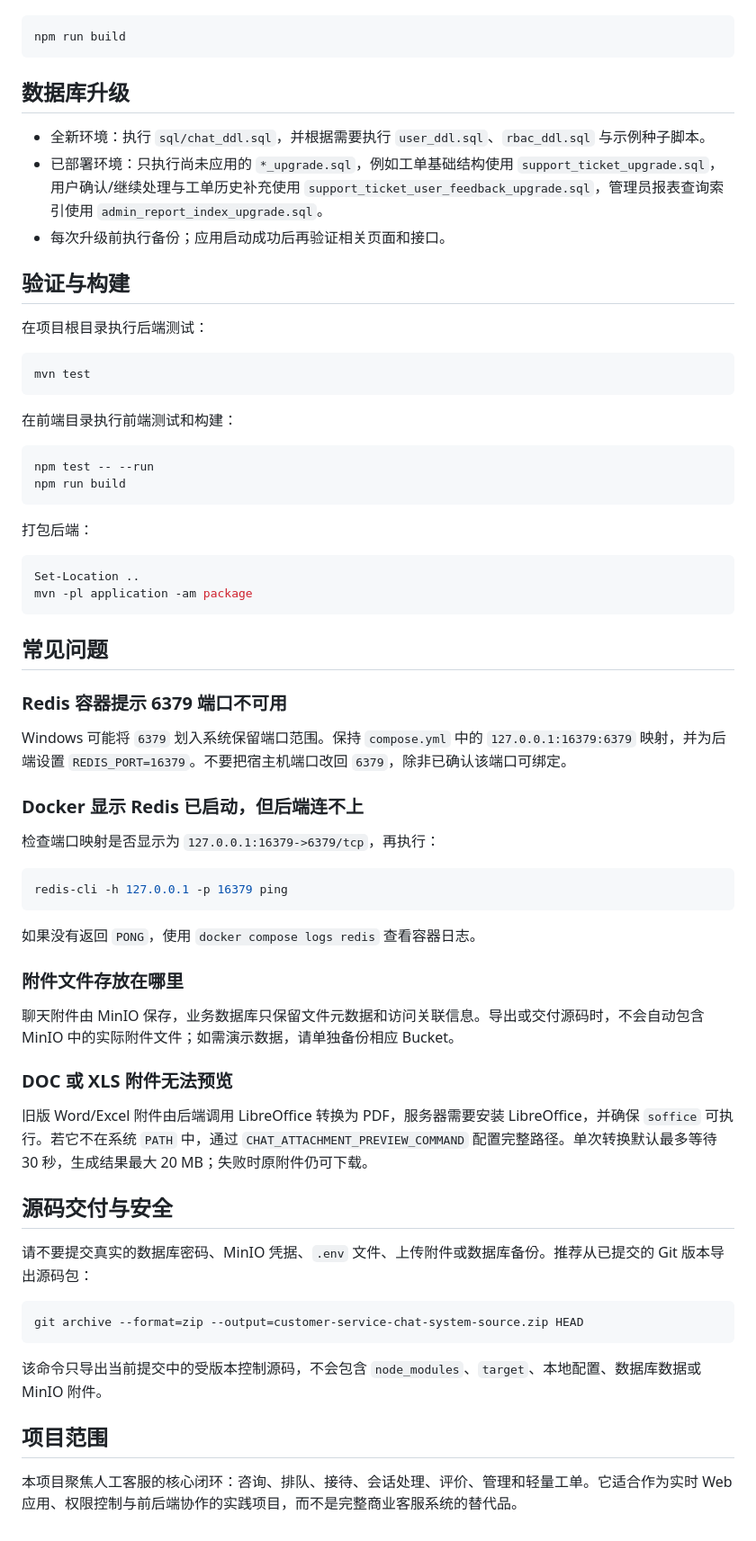
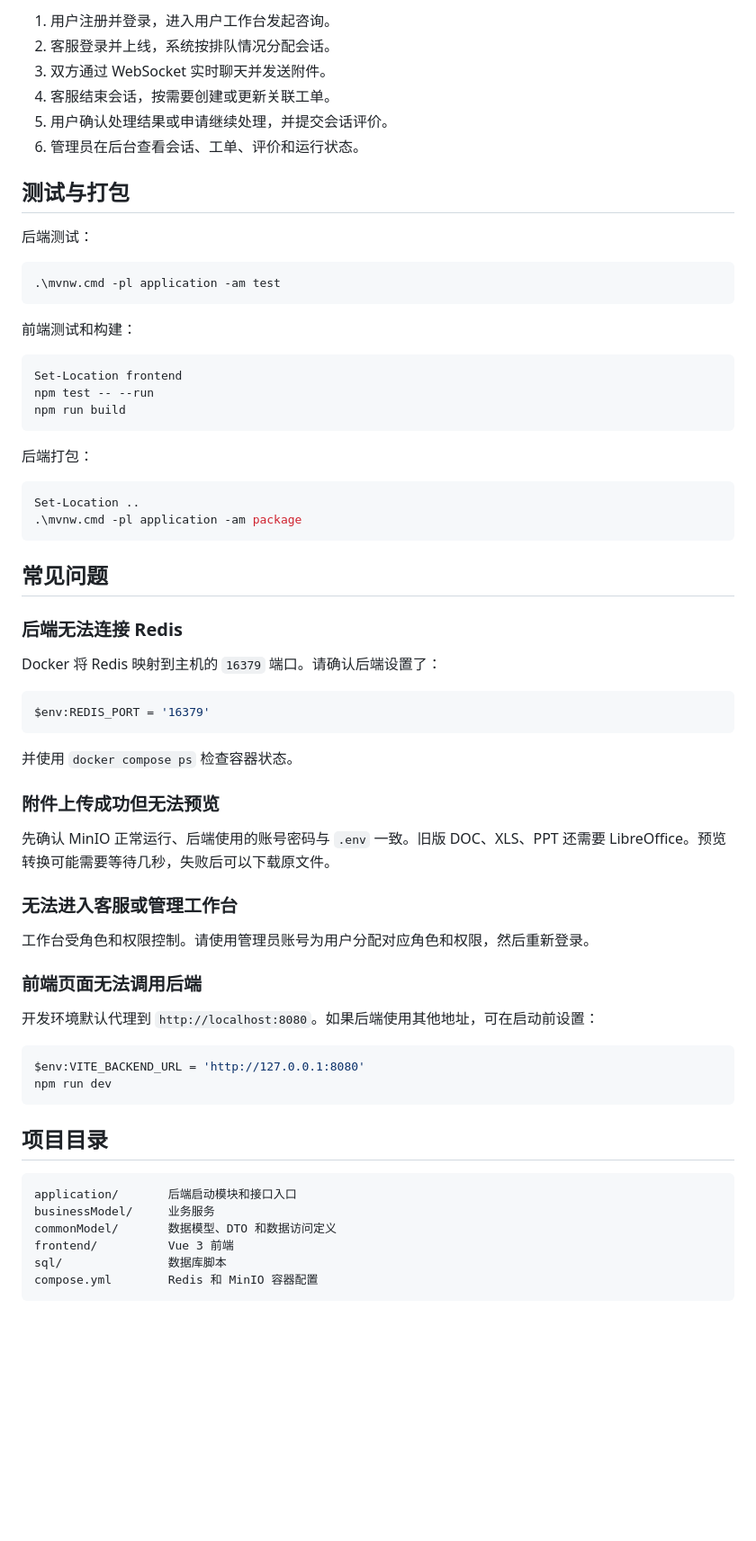
Before and after one commit to yczhu2007/customer-service-chat-system, a Markdown page: README.md, the part around one of its changes. Shown at 90% size. Rendered like a GitHub page; blank space fills up the shorter version.

````diff
--- a/README.md
+++ b/README.md
@@ -131,70 +155,69 @@ npm run dev
+1. 用户注册并登录，进入用户工作台发起咨询。
+2. 客服登录并上线，系统按排队情况分配会话。
+3. 双方通过 WebSocket 实时聊天并发送附件。
+4. 客服结束会话，按需要创建或更新关联工单。
+5. 用户确认处理结果或申请继续处理，并提交会话评价。
+6. 管理员在后台查看会话、工单、评价和运行状态。
+
+## 测试与打包
+
+后端测试：
 
 ```powershell
-npm run build
+.\mvnw.cmd -pl application -am test
 ```
 
-## 数据库升级
-
-- 全新环境：执行 `sql/chat_ddl.sql`，并根据需要执行 `user_ddl.sql`、`rbac_ddl.sql` 与示例种子脚本。
-- 已部署环境：只执行尚未应用的 `*_upgrade.sql`，例如工单基础结构使用 `support_ticket_upgrade.sql`，用户确认/继续处理与工单历史补充使用 `support_ticket_user_feedback_upgrade.sql`，管理员报表查询索引使用 `admin_report_index_upgrade.sql`。
-- 每次升级前执行备份；应用启动成功后再验证相关页面和接口。
-
-## 验证与构建
-
-在项目根目录执行后端测试：
+前端测试和构建：
 
 ```powershell
-mvn test
-```
-
-在前端目录执行前端测试和构建：
-
-```powershell
+Set-Location frontend
 npm test -- --run
 npm run build
 ```
 
-打包后端：
+后端打包：
 
 ```powershell
 Set-Location ..
-mvn -pl application -am package
+.\mvnw.cmd -pl application -am package
 ```
 
 ## 常见问题
 
-### Redis 容器提示 6379 端口不可用
+### 后端无法连接 Redis
 
-Windows 可能将 `6379` 划入系统保留端口范围。保持 `compose.yml` 中的 `127.0.0.1:16379:6379` 映射，并为后端设置 `REDIS_PORT=16379`。不要把宿主机端口改回 `6379`，除非已确认该端口可绑定。
-
-### Docker 显示 Redis 已启动，但后端连不上
-
-检查端口映射是否显示为 `127.0.0.1:16379->6379/tcp`，再执行：
+Docker 将 Redis 映射到主机的 `16379` 端口。请确认后端设置了：
 
 ```powershell
-redis-cli -h 127.0.0.1 -p 16379 ping
+$env:REDIS_PORT = '16379'
 ```
 
-如果没有返回 `PONG`，使用 `docker compose logs redis` 查看容器日志。
+并使用 `docker compose ps` 检查容器状态。
 
-### 附件文件存放在哪里
+### 附件上传成功但无法预览
 
-聊天附件由 MinIO 保存，业务数据库只保留文件元数据和访问关联信息。导出或交付源码时，不会自动包含 MinIO 中的实际附件文件；如需演示数据，请单独备份相应 Bucket。
+先确认 MinIO 正常运行、后端使用的账号密码与 `.env` 一致。旧版 DOC、XLS、PPT 还需要 LibreOffice。预览转换可能需要等待几秒，失败后可以下载原文件。
 
-### DOC 或 XLS 附件无法预览
+### 无法进入客服或管理工作台
 
-旧版 Word/Excel 附件由后端调用 LibreOffice 转换为 PDF，服务器需要安装 LibreOffice，并确保 `soffice` 可执行。若它不在系统 `PATH` 中，通过 `CHAT_ATTACHMENT_PREVIEW_COMMAND` 配置完整路径。单次转换默认最多等待 30 秒，生成结果最大 20 MB；失败时原附件仍可下载。
+工作台受角色和权限控制。请使用管理员账号为用户分配对应角色和权限，然后重新登录。
 
-## 源码交付与安全
+### 前端页面无法调用后端
 
-请不要提交真实的数据库密码、MinIO 凭据、`.env` 文件、上传附件或数据库备份。推荐从已提交的 Git 版本导出源码包：
+开发环境默认代理到 `http://localhost:8080`。如果后端使用其他地址，可在启动前设置：
 
 ```powershell
-git archive --format=zip --output=customer-service-chat-system-source.zip HEAD
+$env:VITE_BACKEND_URL = 'http://127.0.0.1:8080'
+npm run dev
 ```
 
-该命令只导出当前提交中的受版本控制源码，不会包含 `node_modules`、`target`、本地配置、数据库数据或 MinIO 附件。
+## 项目目录
 
-## 项目范围
-
-本项目聚焦人工客服的核心闭环：咨询、排队、接待、会话处理、评价、管理和轻量工单。它适合作为实时 Web 应用、权限控制与前后端协作的实践项目，而不是完整商业客服系统的替代品。
+```text
+application/       后端启动模块和接口入口
+businessModel/     业务服务
+commonModel/       数据模型、DTO 和数据访问定义
+frontend/          Vue 3 前端
+sql/               数据库脚本
+compose.yml        Redis 和 MinIO 容器配置
+```
````
Also changed, not shown: other parts of README.md (+102 -78 lines).
